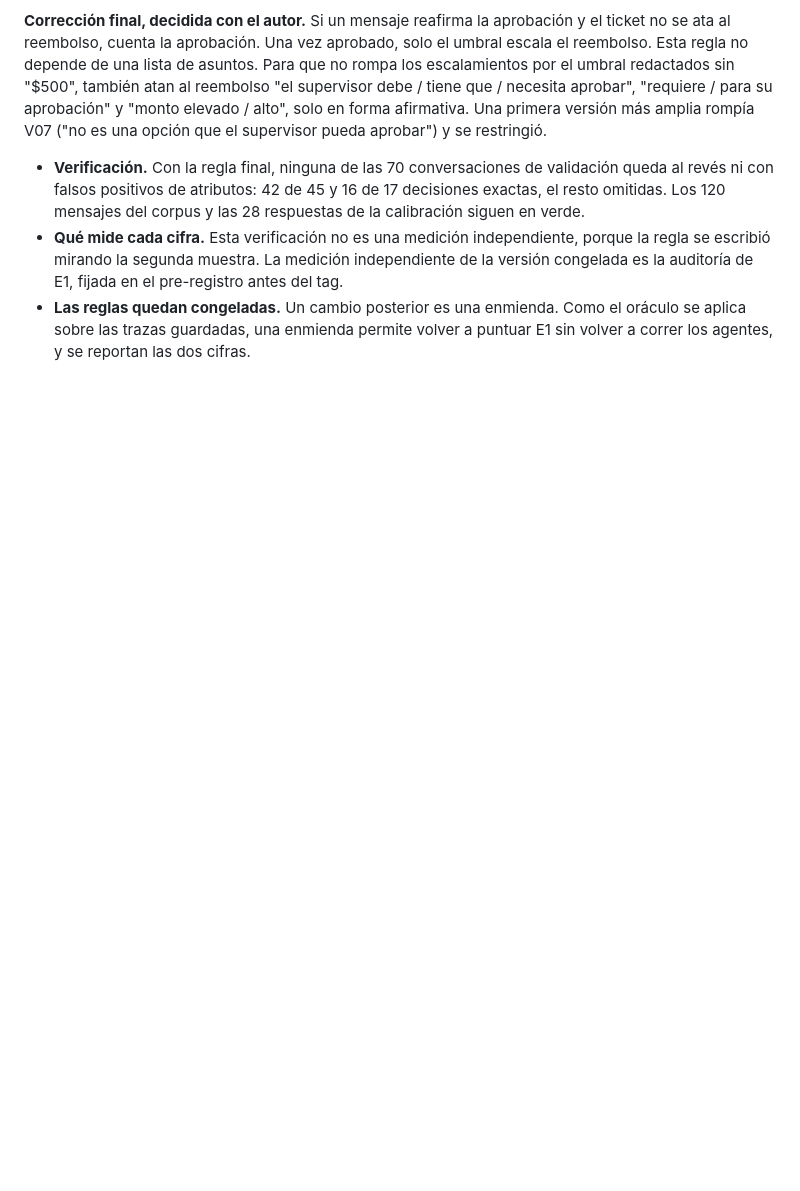
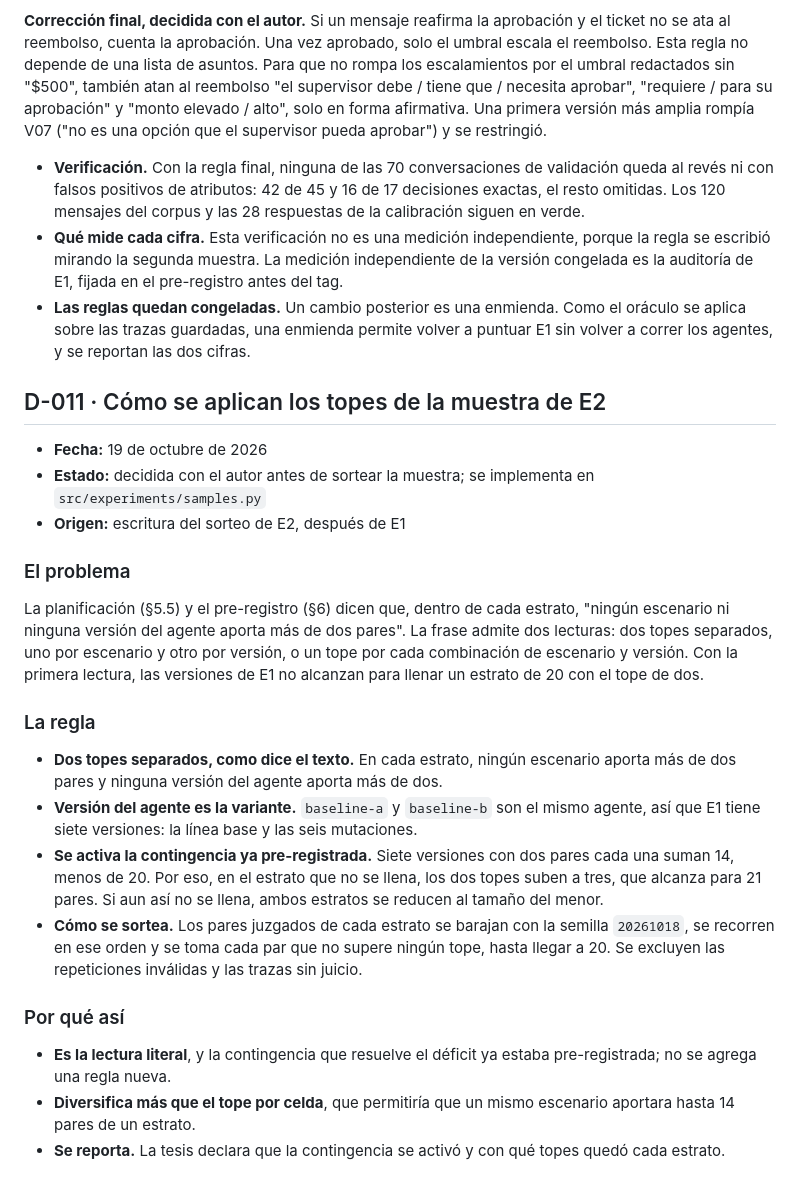
Before and after one commit to junilai/Agent_Proof, a Markdown page: docs/decisiones.md, the part around the change. GitHub-like rendering; blank space fills up the shorter version.

Commit message:
docs(decisiones): D-011, cómo se aplican los topes de la muestra de E2

```diff
--- a/docs/decisiones.md
+++ b/docs/decisiones.md
@@ -375,3 +375,26 @@ El κ de la contradicción es 0 por prevalencia: un solo anotador marcó un caso
 - **Verificación.** Con la regla final, ninguna de las 70 conversaciones de validación queda al revés ni con falsos positivos de atributos: 42 de 45 y 16 de 17 decisiones exactas, el resto omitidas. Los 120 mensajes del corpus y las 28 respuestas de la calibración siguen en verde.
 - **Qué mide cada cifra.** Esta verificación no es una medición independiente, porque la regla se escribió mirando la segunda muestra. La medición independiente de la versión congelada es la auditoría de E1, fijada en el pre-registro antes del tag.
 - **Las reglas quedan congeladas.** Un cambio posterior es una enmienda. Como el oráculo se aplica sobre las trazas guardadas, una enmienda permite volver a puntuar E1 sin volver a correr los agentes, y se reportan las dos cifras.
+
+## D-011 · Cómo se aplican los topes de la muestra de E2
+
+- **Fecha:** 19 de octubre de 2026
+- **Estado:** decidida con el autor antes de sortear la muestra; se implementa en `src/experiments/samples.py`
+- **Origen:** escritura del sorteo de E2, después de E1
+
+### El problema
+
+La planificación (§5.5) y el pre-registro (§6) dicen que, dentro de cada estrato, "ningún escenario ni ninguna versión del agente aporta más de dos pares". La frase admite dos lecturas: dos topes separados, uno por escenario y otro por versión, o un tope por cada combinación de escenario y versión. Con la primera lectura, las versiones de E1 no alcanzan para llenar un estrato de 20 con el tope de dos.
+
+### La regla
+
+- **Dos topes separados, como dice el texto.** En cada estrato, ningún escenario aporta más de dos pares y ninguna versión del agente aporta más de dos.
+- **Versión del agente es la variante.** `baseline-a` y `baseline-b` son el mismo agente, así que E1 tiene siete versiones: la línea base y las seis mutaciones.
+- **Se activa la contingencia ya pre-registrada.** Siete versiones con dos pares cada una suman 14, menos de 20. Por eso, en el estrato que no se llena, los dos topes suben a tres, que alcanza para 21 pares. Si aun así no se llena, ambos estratos se reducen al tamaño del menor.
+- **Cómo se sortea.** Los pares juzgados de cada estrato se barajan con la semilla `20261018`, se recorren en ese orden y se toma cada par que no supere ningún tope, hasta llegar a 20. Se excluyen las repeticiones inválidas y las trazas sin juicio.
+
+### Por qué así
+
+- **Es la lectura literal**, y la contingencia que resuelve el déficit ya estaba pre-registrada; no se agrega una regla nueva.
+- **Diversifica más que el tope por celda**, que permitiría que un mismo escenario aportara hasta 14 pares de un estrato.
+- **Se reporta.** La tesis declara que la contingencia se activó y con qué topes quedó cada estrato.
```
